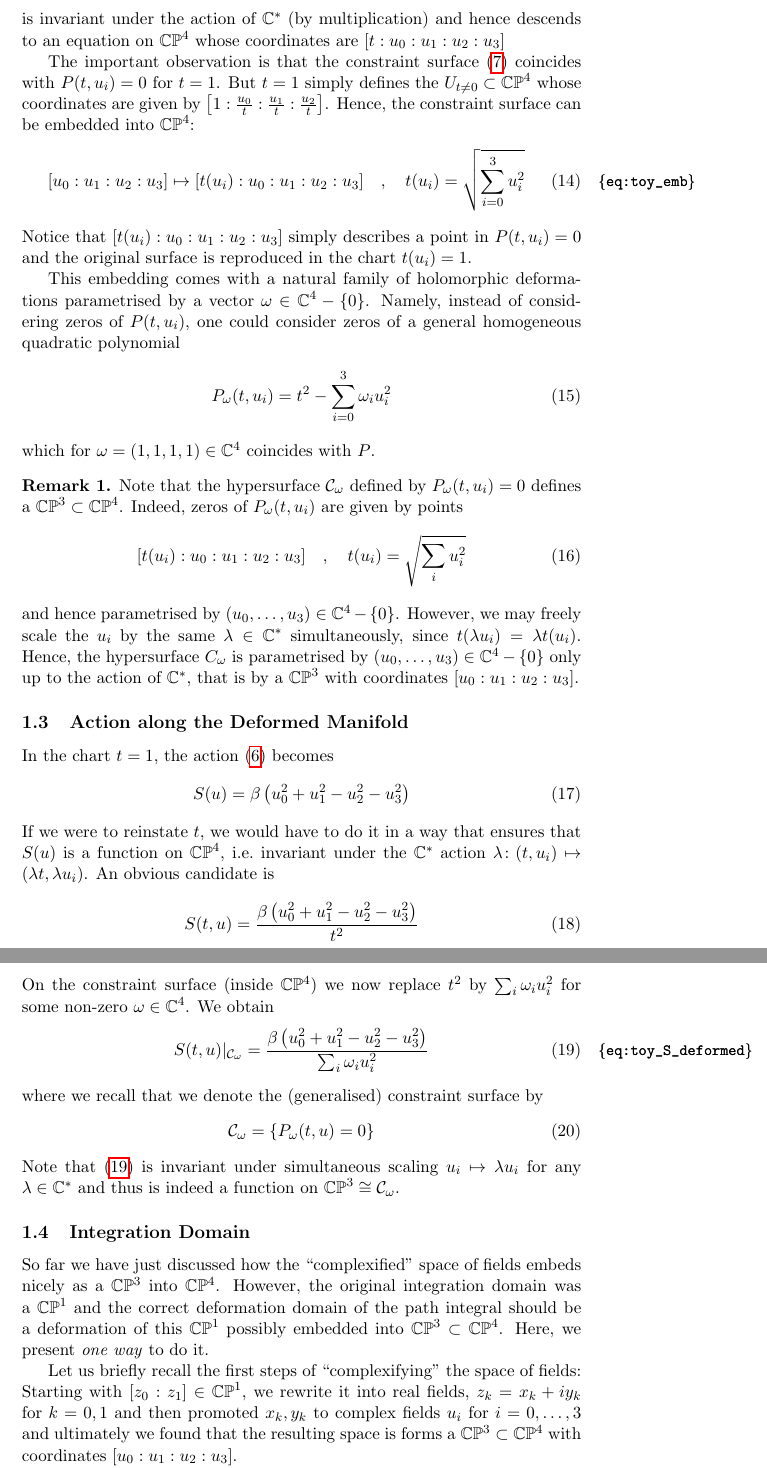
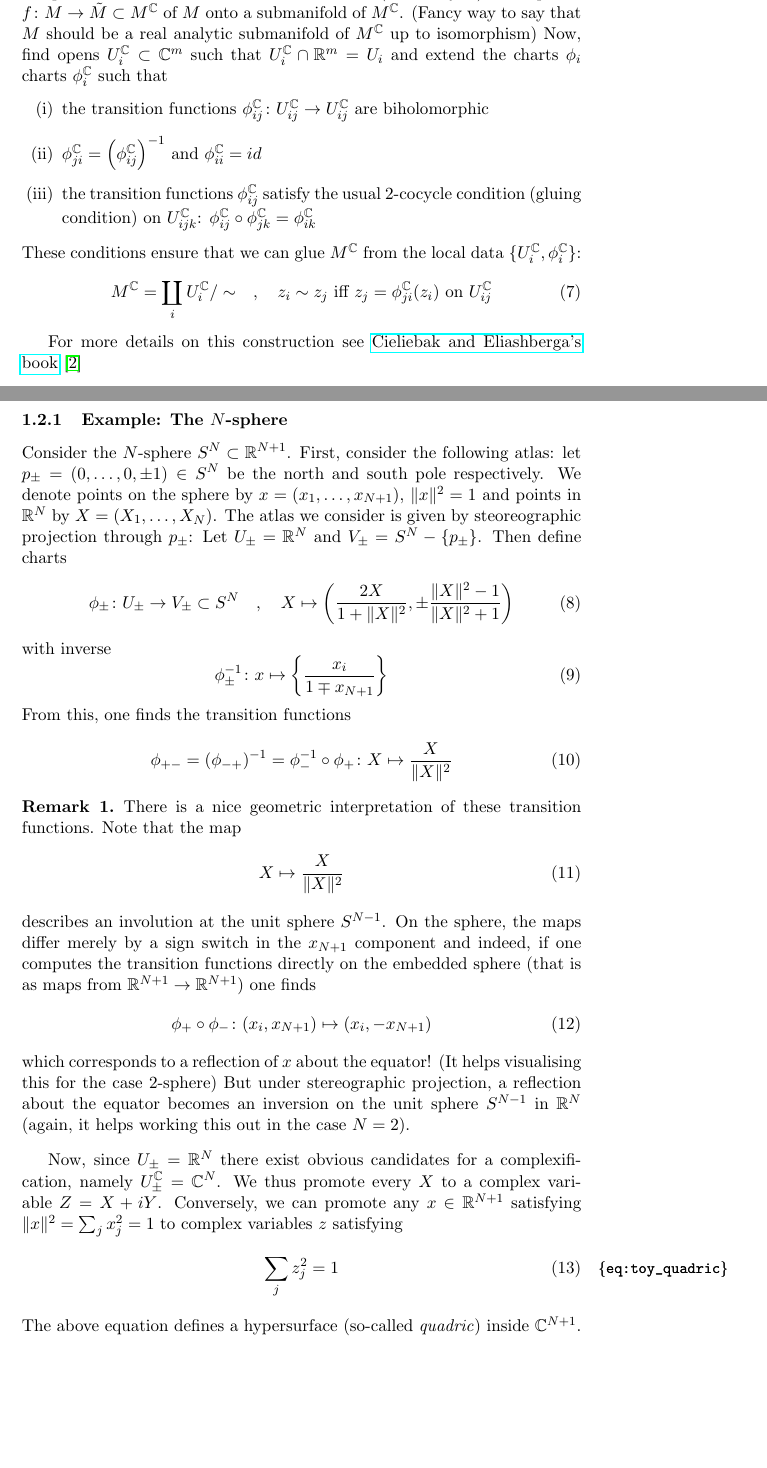
Before and after one commit to dHuberYoumans/CPNStN, a LaTeX document (notes.tex): two parts of pages 3 and 4 of 5 before the commit and two parts of pages 2 and 3 of 4 after it, joined at a grey line, cut at the place of the change, the shorter picture padded with empty space. Compiled offline with pdfLaTeX.

Commit message:
restarted notes
notes about complexification of real analytic manifolds

```diff
--- a/notes.tex
+++ b/notes.tex
@@ -62,6 +62,7 @@
 \DeclareMathOperator{\SO}{SO}
 \DeclareMathOperator{\SU}{SU}
 \DeclareMathOperator{\PSU}{PSU}
+\DeclareMathOperator{\U}{U}
 
 \newcommand{\del}{\partial}
 \newcommand{\delbar}{\bar{\partial}}
@@ -133,5 +137,24 @@ while the constraint becomes
+The idea of complexifying $M$ is to find a complex manifold $M^{\CC}$ with $\dim_{\CC} M^{\CC} = m$ and a (real analytic) isomorphism $f\colon M \to \tilde M \subset M^{\CC}$ of $M$ onto a submanifold of $M^{\CC}$.
+(Fancy way to say that $M$ should be a real analytic submanifold of $M^{\CC}$ up to isomorphism)
+Now, find opens $U_i^{\CC} \subset \CC^m$ such that $U_i^{\CC} \cap \RR^m = U_i$ and extend the charts $\phi_i$ charts $\phi_i^{\CC}$ such that
+\begin{enumerate}[(i)]
+  \item the transition functions $\phi^{\CC}_{ij} \colon U^{\CC}_{ij} \to U^{\CC}_{ij}$ are biholomorphic
+
+  \item $\phi^{\CC}_{ji} = \left( \phi^{\CC}_{ij} \right)^{-1}$ and $\phi^{\CC}_{ii} = id$
+
+  \item the transition functions $\phi^{\CC}_{ij}$ satisfy the usual 2-cocycle condition (gluing condition) on $U^{\CC}_{ijk}$: $\phi^{\CC}_{ij}\circ\phi^{\CC}_{jk} = \phi^{\CC}_{ik}$
+\end{enumerate}
+These conditions ensure that we can glue $M^{\CC}$ from the local data $\{ U_i^{\CC}, \phi_i^{\CC} \}$:
 \begin{equation}
-  x_0^2 + y_0^2 + x_1^2 + y_1^2 = 1
-  \label{eq:toy_constr_real}
+  M^{\CC} = \coprod_i U_i^{\CC} / \sim \quad , \quad z_i \sim z_j \text{~iff~} z_j = \phi^{\CC}_{ji}(z_i) \text{~on~} U^{\CC}_{ij}
 \end{equation}
 
+For more details on this construction see \href{https://books.google.ca/books?id=In1Dbj-pkIkC&pg=PA103\&dq=complexification+of+real+analytic+manifolds\&hl=en&sa=X\&ei=aYRAUrWeBYPZ2AWEj4DoBA\&ved=0CD8Q6AEwAQ#v=onepage\&q=complexification\%20of\%20real\%20analytic\%20manifolds&f=false}{Cieliebak and Eliashberga's book} \cite{CEbook}
+
+\subsubsection{Example: The \texorpdfstring{$N$-sphere}{N-sphere}}
+Consider the $N$-sphere $S^{N} \subset \RR^{N+1}$.
+First, consider the following atlas: let $p_{\pm} = (0, \dots,0, \pm 1) \in S^{N}$ be the north and south pole respectively.
+We denote points on the sphere by $x = (x_1, \dots, x_{N+1})$, $\lVert x \rVert^2 = 1$ and points in $\RR^N$ by $X = (X_1, \dots, X_N)$.
+The atlas we consider is given by steoreographic projection through $p_{\pm}$:
+Let $U_{\pm} = \RR^N$ and $V_{\pm} = S^N - \{ p_{\pm} \}$.
+Then define charts
@@ -141,4 +161,4 @@ For simplicity, let us rename the variables according to
 \begin{equation}
-  x_0 = u_0 \quad , \quad x_1 = u_1 \quad , \quad  y_0 = u_2 \quad , \quad y_1 = u_3
-  \label{eq:toy_us}
+  \phi_{\pm} \colon U_{\pm} \to V_{\pm} \subset S^N \quad , \quad X \mapsto \left( \frac{2 X}{1 + \lVert X \rVert^2}, \pm \frac{\lVert X \rVert^2 - 1}{\lVert X \rVert^2 + 1} \right)
 \end{equation}
+with inverse
@@ -149,7 +165,7 @@ The constraint \eqref{eq:toy_constr_real} now becomes
 \begin{equation}
-  \sum_{i=0}^3 u_i^2 = 1
+  \phi_{\pm}^{-1} \colon x \mapsto \left\{\frac{x_i}{1 \mp x_{N+1}}\right\}
 \end{equation}
-which can be seen as a complex hypersurface inside $\CP^4$, as follows: Let us introduce the complex variable $t \in \CC$ and consider the equation
+From this, one finds the transition functions
 \begin{equation}
-  \sum_{i=0}^3 u_i^2 = t^2
+  \phi_{+-} = (\phi_{-+})^{-1} = \phi_{-}^{-1}\circ \phi_{+} \colon X \mapsto \frac{X}{\lVert X \rVert^2}
 \end{equation}
@@ -168,54 +172,33 @@ Therefore, the solution space of
-is invariant under the action of $\CC^*$ (by multiplication) and hence descends to an equation on $\CP^4$ whose coordinates are $[t:u_0:u_1:u_2:u_3]$
-
-The important observation is that the constraint surface \eqref{eq:toy_constr_real} coincides with $P(t,u_i) = 0$ for $t=1$.
-But $t=1$ simply defines the $U_{t \neq 0} \subset \CP^4$ whose coordinates are given by $\left[ 1:\tfrac{u_0}{t}:\tfrac{u_1}{t}:\tfrac{u_2}{t}\right]$.
-Hence, the constraint surface can be embedded into $\CP^4$:
-\begin{equation}
-  [u_0:u_1:u_2:u_3] \mapsto [t(u_i):u_0:u_1:u_2:u_3] \quad , \quad t(u_i) = \sqrt{\sum_{i=0}^3 u_i^2}
-  \label{eq:toy_emb}
-\end{equation}
-Notice that $[t(u_i):u_0:u_1:u_2:u_3]$ simply describes a point in $P(t,u_i) = 0$ and the original surface is reproduced in the chart $t(u_i) = 1$.
-
-This embedding comes with a natural family of holomorphic deformations parametrised by a vector $\omega \in \CC^4 - \{ 0 \}$.
-Namely, instead of considering zeros of $P(t,u_i)$, one could consider zeros of a general homogeneous quadratic polynomial
-\begin{equation}
-  P_{\omega}(t,u_i) = t^2 - \sum_{i=0}^3 \omega_i u_i^2
-\end{equation}
-which for $\omega = (1,1,1,1) \in \CC^4$ coincides with $P$.
-
 \begin{remark}
-  Note that the hypersurface $\mathcal C_{\omega}$ defined by $P_{\omega}(t,u_i) = 0$ defines a $\CP^3 \subset \CP^4$.
-  Indeed, zeros of $P_{\omega}(t,u_i)$ are given by points
+  There is a nice geometric interpretation of these transition functions.
+  Note that the map
   \begin{equation}
-    [t(u_i):u_0:u_1:u_2:u_3] \quad , \quad t(u_i) = \sqrt{\sum_{i} u_i^2}
+    X \mapsto \frac{X}{\lVert X \rVert^2}
   \end{equation}
-  and hence parametrised by $(u_0, \dots, u_3) \in \CC^4 - \{ 0 \}$.
-  However, we may freely scale the $u_i$ by the same $\lambda \in \CC^*$ simultaneously, since $t(\lambda u_i) = \lambda t(u_i)$.
-  Hence, the hypersurface $C_{\omega}$ is parametrised by $(u_0,\dots,u_3) \in \CC^4 - \{ 0 \}$ only up to the action of $\CC^*$, that is by a $\CP^3$ with coordinates $[u_0:u_1:u_2:u_3]$.
+  describes an involution at the unit sphere $S^{N-1}$.
+  On the sphere, the maps differ merely by a sign switch in the $x_{N+1}$ component and indeed, if one computes the transition functions directly on the embedded sphere (that is as maps from $\RR^{N+1} \to \RR^{N+1}$) one finds
+  \begin{equation}
+    \phi_{+} \circ \phi_{-} \colon (x_i, x_{N+1}) \mapsto (x_i, - x_{N+1})
+  \end{equation}
+  which corresponds to a reflection of $x$ about the equator! (It helps visualising this for the case 2-sphere)
+  But under stereographic projection, a reflection about the equator becomes an inversion on the unit sphere $S^{N-1}$ in $\RR^N$ (again, it helps working this out in the case $N=2$).
 \end{remark}
 
-\subsection{Action along the Deformed Manifold}
-In the chart $t=1$, the action \eqref{eq:toy_S_real} becomes
+Now, since $U_{\pm} = \RR^N$ there exist obvious candidates for a complexification, namely $U^{\CC}_{\pm} = \CC^N$.
+We thus promote every $X$ to a complex variable $Z = X + i Y$.
+Conversely, we can promote any $x \in \RR^{N+1}$ satisfying $\lVert x \rVert^2 = \sum_j x_j^2 = 1$ to complex variables $z$ satisfying
 \begin{equation}
-  S(u) = \beta \left( u_0^2 + u_1^2 - u_2^2 - u_3^2 \right)
+  \sum_j z_j^2 = 1
+  \label{eq:toy_quadric}
 \end{equation}
-If we were to reinstate $t$, we would have to do it in a way that ensures that $S(u)$ is a function on $\CP^4$, i.e.\ invariant under the $\CC^*$ action $\lambda \colon (t,u_i) \mapsto (\lambda t, \lambda u_i)$.
-An obvious candidate is
+The above equation defines a hypersurface (so-called \emph{quadric}) inside $\CC^{N+1}$.
+
+There is a very interesting observation I found in \href{https://math.stackexchange.com/questions/1784898/tangent-bundle-of-sphere-as-a-complex-manifold}{this} stackexchange post: the quadric $Q$ defined by \eqref{eq:toy_quadric} is \emph{diffeomorphic} to the tangent space $TS^N$.
+The diffeomorphism is realised by the following map:
 \begin{equation}
-  S(t,u) = \frac{\beta\left( u_0^2 + u_1^2 - u_2^2 - u_3^2 \right)}{t^2}
+  \psi \colon TS^{N} \to Q \quad , \quad (x,y) \mapsto z = \psi(x,y) = x \sqrt{1 + \lVert y \rVert^2} + i y
 \end{equation}
-On the constraint surface (inside $\CP^4$) we now replace $t^2$ by $\sum_i \omega_i u_i^2$ for some non-zero $\omega \in \CC^4$.
-We obtain
+with inverse
 \begin{equation}
-  S(t,u)\rvert_{\mathcal C_{\omega}} = \frac{\beta\left( u_0^2 + u_1^2 - u_2^2 - u_3^2 \right)}{\sum_i \omega_i u_i^2}
-  \label{eq:toy_S_deformed}
+  \psi^{-1}(x + i y) = \left( \frac{x}{\sqrt{1 + \lVert y \rVert^2}}, y \right)
 \end{equation}
-where we recall that we denote the (generalised) constraint surface by
-\begin{equation}
-  \mathcal C_{\omega} = \{ P_{\omega}(t,u) = 0 \}
-\end{equation}
-Note that \eqref{eq:toy_S_deformed} is invariant under simultaneous scaling $u_i \mapsto \lambda u_i$ for any $\lambda \in \CC^*$ and thus is indeed a function on $\CP^3 \cong \mathcal C_{\omega}$.
-\subsection{Integration Domain}
-So far we have just discussed how the ``complexified'' space of fields embeds nicely as a $\CP^3$ into $\CP^4$.
-However, the original integration domain was a $\CP^1$ and the correct deformation domain of the path integral should be a deformation of this $\CP^1$ possibly embedded into $\CP^3 \subset \CP^4$.
-Here, we present \emph{one way} to do it.
@@ -222,4 +210,2 @@ Here, we present \emph{one way} to do it.
 
-Let us briefly recall the first steps of ``complexifying'' the space of fields: Starting with $[z_0:z_1] \in \CP^1$, we rewrite it into real fields, $z_k = x_k + i y_k$ for $k = 0,1$ and then promoted $x_k,y_k$ to complex fields $u_i$ for $i=0,\dots,3$ and ultimately we found that the resulting space is forms a $\CP^3 \subset \CP^4$ with coordinates $[u_0:u_1:u_2:u_3]$.
 
-It is left to discuss how the $\CP^1$ embeds into this $\CP^3$, i.e. how we have to extend the coordinates $x_k,y_k$ to $u_i$.
```
Also changed, not shown: notes.pdf, notes.tex (116 more changed lines).
